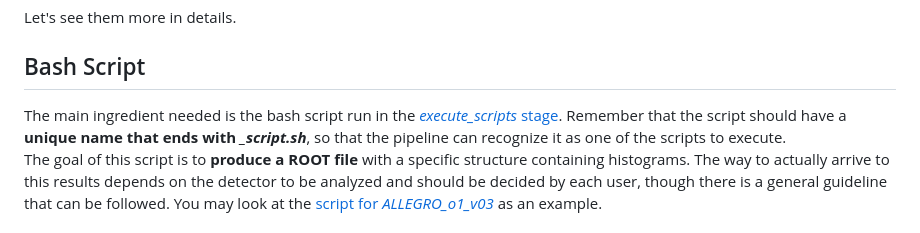
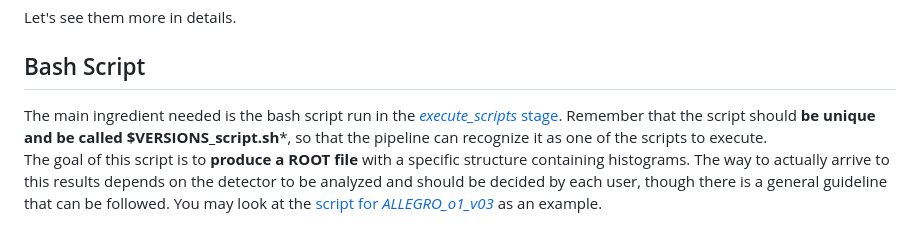
Before and after one commit to enlupi/FCC-Validation, a Markdown page: README.md, the part around the change. GitHub-like rendering.

```diff
--- a/README.md
+++ b/README.md
@@ -137,7 +137,7 @@ Let's see them more in details.
 
 ## Bash Script
 
-The main ingredient needed is the bash script run in the [*execute_scripts* stage](#execute-scripts). Remember that the script should have a **unique name that ends with *_script.sh***, so that the pipeline can recognize it as one of the scripts to execute. <br>
+The main ingredient needed is the bash script run in the [*execute_scripts* stage](#execute-scripts). Remember that the script should **be unique and be called $VERSIONS_script.sh***, so that the pipeline can recognize it as one of the scripts to execute. <br>
 The goal of this script is to **produce a ROOT file** with a specific structure containing histograms. The way to actually arrive to this results depends on the detector to be analyzed and should be decided by each user, though there is a general guideline that can be followed. You may look at the [script for *ALLEGRO_o1_v03*](https://github.com/enlupi/key4hep-reco-validation/blob/validation_project/scripts/FCCee/ALLEGRO/ALLEGRO_o1_v03/ALLEGRO_o1_v03_script.sh) as an example.
 
 ### Simulation and Reconstruction
```
